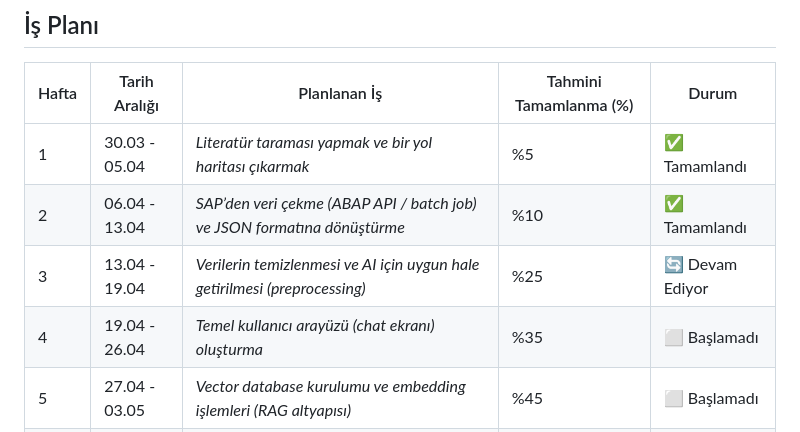
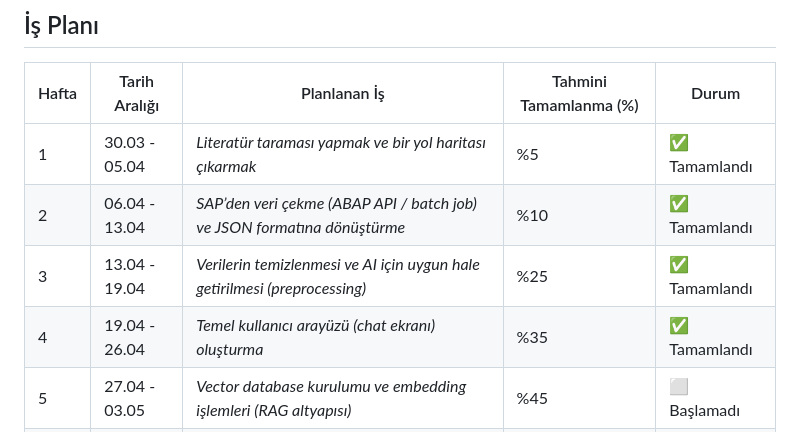
Before and after one commit to Zehrakturk/SAP-AI-Agent, a Markdown page: Haftalik_Ilerleme.md, the part around the change. Rendered like a GitHub page.

Commit message:
haftalık güncelleme

```diff
--- a/Haftalik_Ilerleme.md
+++ b/Haftalik_Ilerleme.md
@@ -21,8 +21,8 @@
 |-------|---------------|--------------|------------------------|-------|
 | 1 | 30.03 - 05.04 | *Literatür taraması yapmak ve bir yol haritası çıkarmak* | %5 | ✅ Tamamlandı |
 | 2 | 06.04 - 13.04 | *SAP’den veri çekme (ABAP API / batch job) ve JSON formatına dönüştürme* | %10  | ✅ Tamamlandı |
-| 3 | 13.04 - 19.04 | *Verilerin temizlenmesi ve AI için uygun hale getirilmesi (preprocessing)*| %25 | 🔄 Devam Ediyor |
-| 4 | 19.04 - 26.04 | *Temel kullanıcı arayüzü (chat ekranı) oluşturma*| %35 | ⬜ Başlamadı |
+| 3 | 13.04 - 19.04 | *Verilerin temizlenmesi ve AI için uygun hale getirilmesi (preprocessing)*| %25 | ✅ Tamamlandı |
+| 4 | 19.04 - 26.04 | *Temel kullanıcı arayüzü (chat ekranı) oluşturma*| %35 | ✅ Tamamlandı |
 | 5 | 27.04 - 03.05 | *Vector database kurulumu ve embedding işlemleri (RAG altyapısı)* | %45 | ⬜ Başlamadı |
 | 6 | 04.05 - 10.05 | *Otomatik veri besleme pipeline’ı (scheduler: günlük veri aktarımı)* | %60 | ⬜ Başlamadı |
 | 7 | 11.05 - 17.05 | *AI’nin kendi veritabanından sorgu yapması ve doğru cevap üretmesi (retrieval + reasoning)* | %70 | ⬜ Başlamadı |
```
